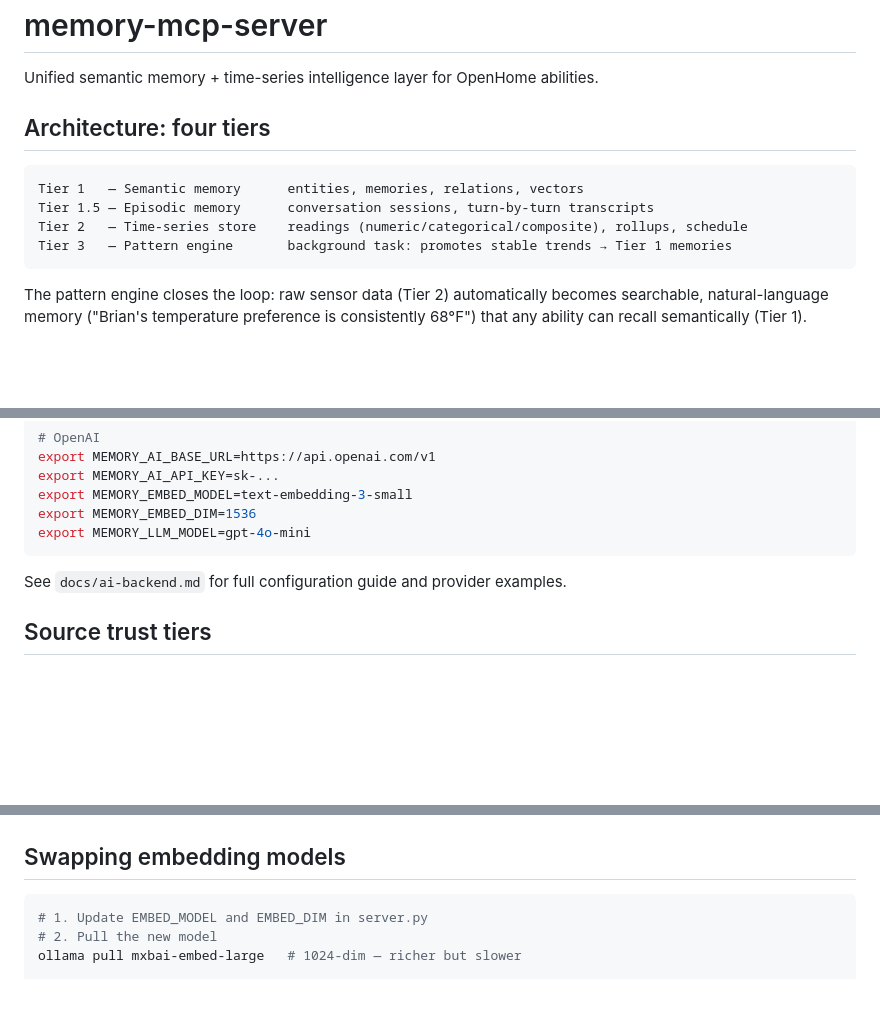
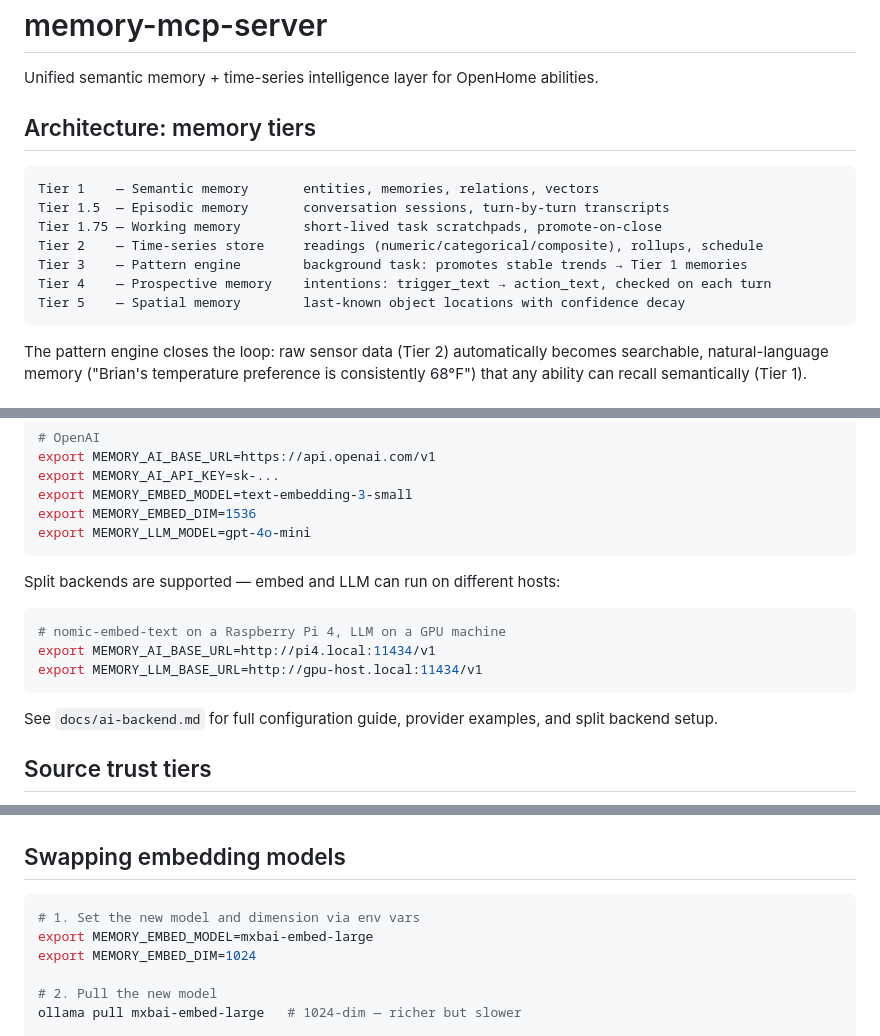
Before and after one commit to brianchilders/memory-mcp, a Markdown page: README.md, 3 parts joined by grey strips. Drawn GitHub-style; blank space fills up the shorter version.

Commit message:
Update README: complete memory tier list, fix setup and embed swap instructions
  - Architecture section now shows all 7 tiers (was missing 1.75, 4, 5)
  - Setup uses pip install -r requirements.txt (was manual package list)
  - AI backend section mentions split backends with Pi 4 example
  - Embedding model swap now shows env vars, not server.py edits

````diff
--- a/README.md
+++ b/README.md
@@ -2,13 +2,16 @@
 
 Unified semantic memory + time-series intelligence layer for OpenHome abilities.
 
-## Architecture: four tiers
+## Architecture: memory tiers
 
 ```
-Tier 1   — Semantic memory      entities, memories, relations, vectors
-Tier 1.5 — Episodic memory      conversation sessions, turn-by-turn transcripts
-Tier 2   — Time-series store    readings (numeric/categorical/composite), rollups, schedule
-Tier 3   — Pattern engine       background task: promotes stable trends → Tier 1 memories
+Tier 1    — Semantic memory       entities, memories, relations, vectors
+Tier 1.5  — Episodic memory       conversation sessions, turn-by-turn transcripts
+Tier 1.75 — Working memory        short-lived task scratchpads, promote-on-close
+Tier 2    — Time-series store     readings (numeric/categorical/composite), rollups, schedule
+Tier 3    — Pattern engine        background task: promotes stable trends → Tier 1 memories
+Tier 4    — Prospective memory    intentions: trigger_text → action_text, checked on each turn
+Tier 5    — Spatial memory        last-known object locations with confidence decay
 ```
 
 The pattern engine closes the loop: raw sensor data (Tier 2) automatically becomes
@@ -91,7 +94,15 @@ export MEMORY_EMBED_DIM=1536
 export MEMORY_LLM_MODEL=gpt-4o-mini
 ```
 
-See `docs/ai-backend.md` for full configuration guide and provider examples.
+Split backends are supported — embed and LLM can run on different hosts:
+
+```bash
+# nomic-embed-text on a Raspberry Pi 4, LLM on a GPU machine
+export MEMORY_AI_BASE_URL=http://pi4.local:11434/v1
+export MEMORY_LLM_BASE_URL=http://gpu-host.local:11434/v1
+```
+
+See `docs/ai-backend.md` for full configuration guide, provider examples, and split backend setup.
 
 ## Source trust tiers
 
@@ -440,7 +451,10 @@ result = await mem.tool_cross_query("who in the house prefers a cooler environme
 ## Swapping embedding models
 
 ```bash
-# 1. Update EMBED_MODEL and EMBED_DIM in server.py
+# 1. Set the new model and dimension via env vars
+export MEMORY_EMBED_MODEL=mxbai-embed-large
+export MEMORY_EMBED_DIM=1024
+
 # 2. Pull the new model
 ollama pull mxbai-embed-large   # 1024-dim — richer but slower
 
````
Also changed, not shown: other parts of README.md (+1 -1 lines).
